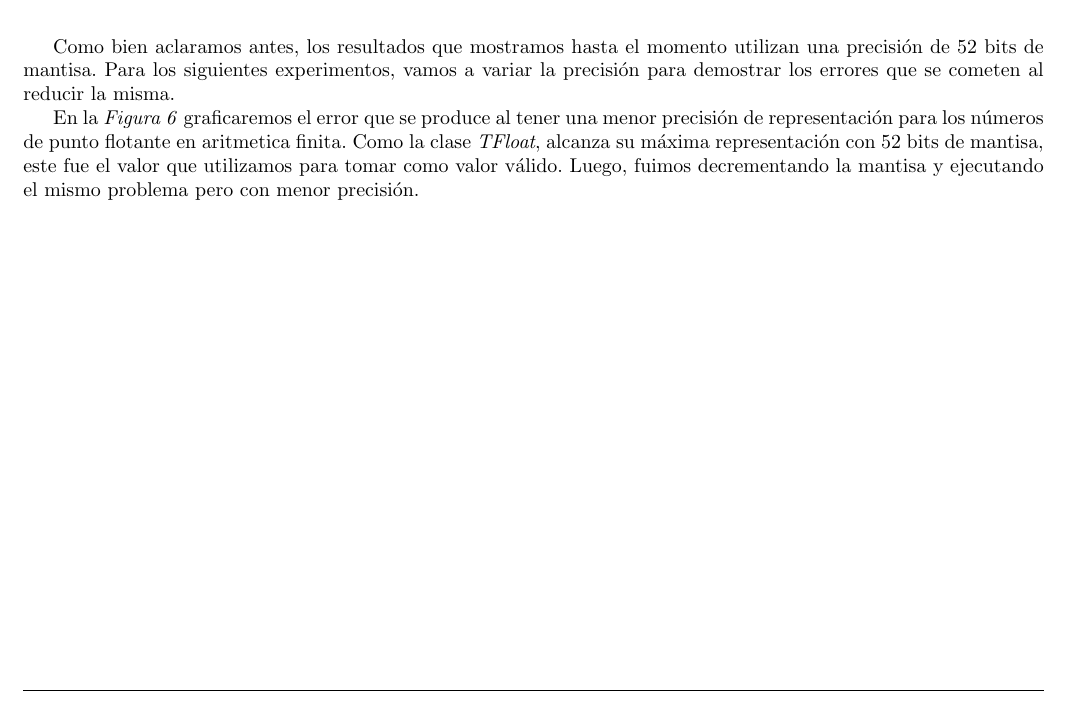
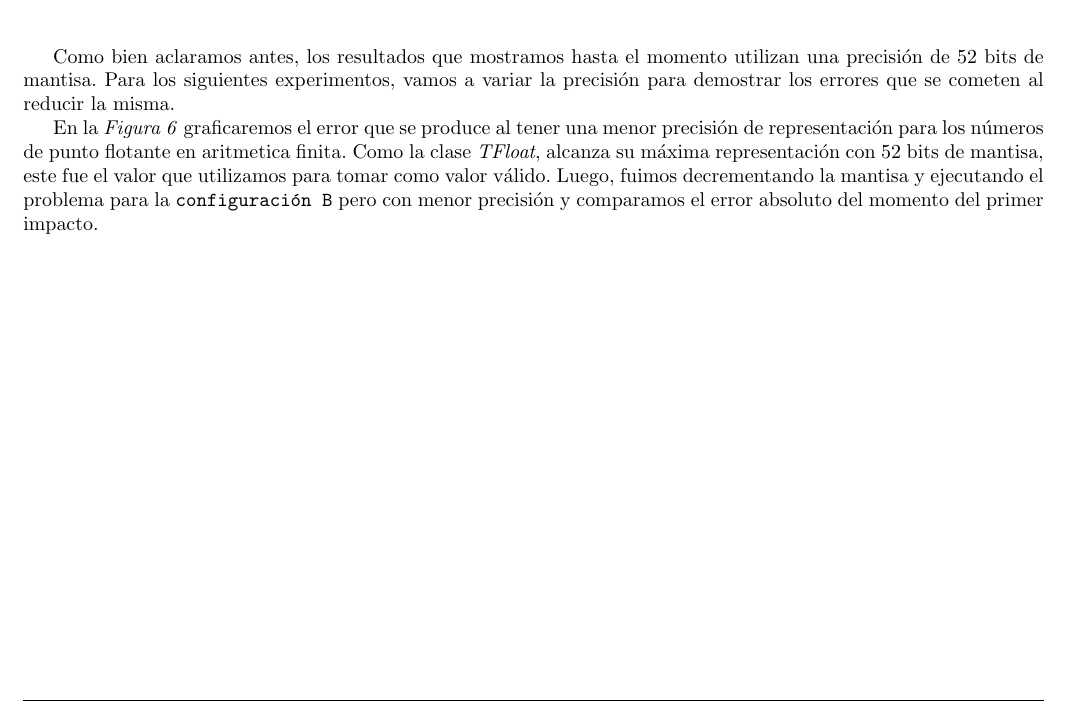
Before and after one commit to emancu/metodos-numericos, a LaTeX document (tp1/informe/TP1.tex): part of page 10 of 16, cut so that both start at the same text. Compiled offline with pdfLaTeX.

Commit message:
[TP1] Adds some stuff about figure 6.

```diff
--- a/tp1/informe/TP1.tex
+++ b/tp1/informe/TP1.tex
@@ -266,7 +266,7 @@ Como bien aclaramos antes, los resultados que mostramos hasta el momento utiliza
 
 
 En la \textit{Figura 6} graficaremos el error que se produce al tener una menor precisión de representación para los números de punto flotante en aritmetica finita.
-Como la clase \textit{TFloat}, alcanza su máxima representación con 52 bits de mantisa, este fue el valor que utilizamos para tomar como valor válido. Luego, fuimos decrementando la mantisa y ejecutando el mismo problema pero con menor precisión. \\[1em]
+Como la clase \textit{TFloat}, alcanza su máxima representación con 52 bits de mantisa, este fue el valor que utilizamos para tomar como valor válido. Luego, fuimos decrementando la mantisa y ejecutando el problema para la \texttt{configuración B} pero con menor precisión y comparamos el error absoluto del momento del primer impacto. \\[1em]
 
 \begin{figure}[H]
   \centering
```
